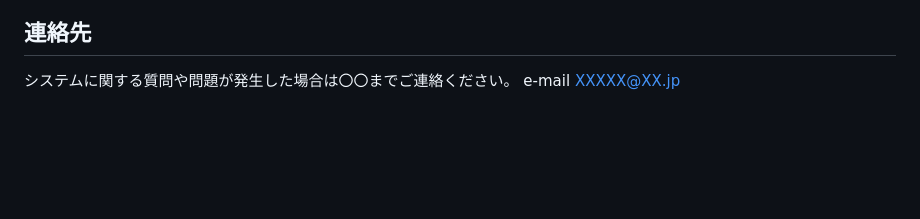
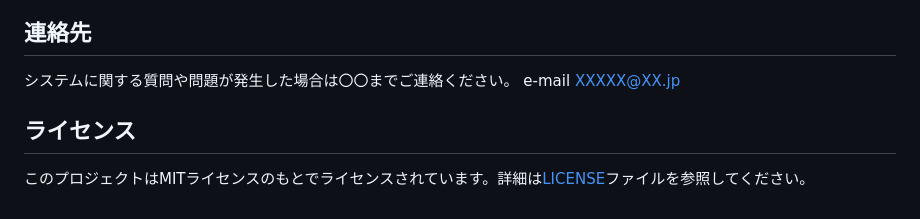
Before and after one commit to nishi-sss/project-collection-2024, a Markdown page: PharmLink/README.md, the part around the change. GitHub-like rendering; blank space fills up the shorter version.

Commit message:
READMEにライセンス項目追加
MIT License

```diff
--- a/PharmLink/README.md
+++ b/PharmLink/README.md
@@ -75,3 +75,6 @@ M列に〇が表示されます。
 ## **連絡先**
 システムに関する質問や問題が発生した場合は〇〇までご連絡ください。
 e-mail XXXXX@XX.jp
+
+## ライセンス
+このプロジェクトはMITライセンスのもとでライセンスされています。詳細は[LICENSE](LICENSE)ファイルを参照してください。
```
